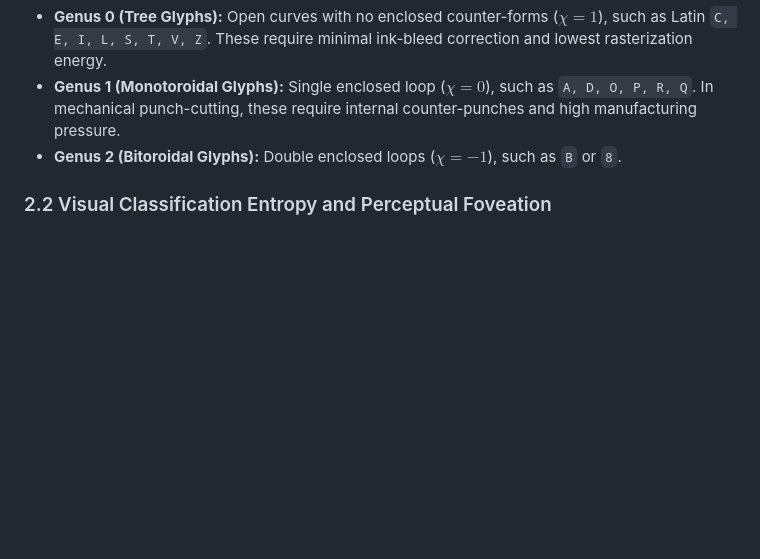
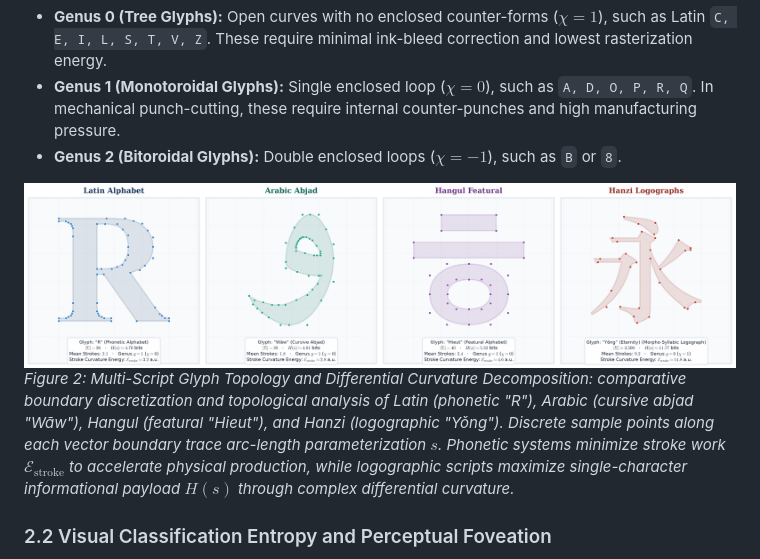
Before and after one commit to Mathematical-Linguistics/semantic-mechanics, a Markdown page: lectures/lecture_04_thermodynamic_semiotics.md, the part around the change. Rendered like a GitHub page; pictures changed too: lectures/figures/fig_glyph_comparative_topology.png (added); blank space fills up the shorter version.

Commit message:
feat(lectures): incorporate multi-script glyph comparative topology in lecture 04

```diff
--- a/lectures/lecture_04_thermodynamic_semiotics.md
+++ b/lectures/lecture_04_thermodynamic_semiotics.md
@@ -71,6 +71,9 @@ Topologically, character sets exhibit sharp variations in Euler characteristic $
 - **Genus 0 (Tree Glyphs):** Open curves with no enclosed counter-forms ($\chi = 1$), such as Latin `C, E, I, L, S, T, V, Z`. These require minimal ink-bleed correction and lowest rasterization energy.
 - **Genus 1 (Monotoroidal Glyphs):** Single enclosed loop ($\chi = 0$), such as `A, D, O, P, R, Q`. In mechanical punch-cutting, these require internal counter-punches and high manufacturing pressure.
 - **Genus 2 (Bitoroidal Glyphs):** Double enclosed loops ($\chi = -1$), such as `B` or `8`.
+
+![Multi-Script Glyph Topology and Differential Curvature Decomposition](figures/fig_glyph_comparative_topology.png)
+*Figure 2: Multi-Script Glyph Topology and Differential Curvature Decomposition: comparative boundary discretization and topological analysis of Latin (phonetic "R"), Arabic (cursive abjad "Wāw"), Hangul (featural "Hieut"), and Hanzi (logographic "Yǒng"). Discrete sample points along each vector boundary trace arc-length parameterization $s$. Phonetic systems minimize stroke work $\mathcal{E}_{\text{stroke}}$ to accelerate physical production, while logographic scripts maximize single-character informational payload $H(s)$ through complex differential curvature.*
 
 ### 2.2 Visual Classification Entropy and Perceptual Foveation
 When human readers or computer vision models inspect an orthographic text, the visual sensor executes rapid ballistic saccades followed by fixed foveations. The energetic cost of identifying a glyph $s \in \Sigma$ is bounded by the **perceptual classification entropy**:
```
Also changed, not shown: 2 other files.
